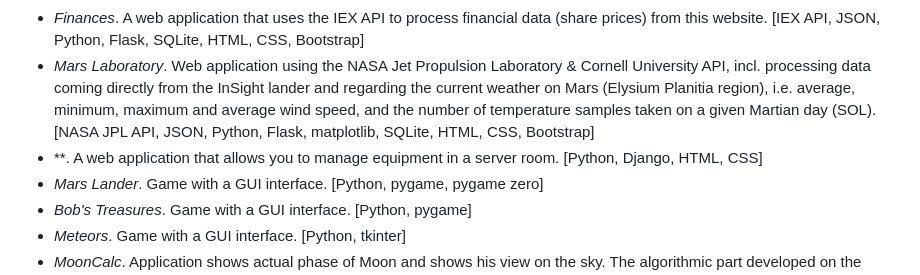
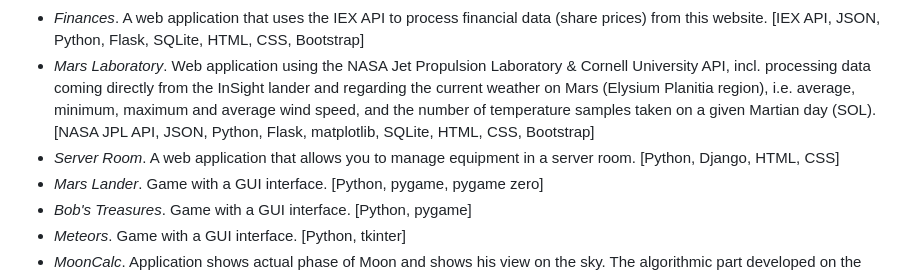
Before and after one commit to adrianzapala/adrianzapala.github.io, a Markdown page: mpp.md, the part around the change. Rendered like a GitHub page.

Commit message:
Zmiana mpp.md

```diff
--- a/mpp.md
+++ b/mpp.md
@@ -13,7 +13,7 @@
 - *DNA*. A console program that reads data from a text file, checks the affiliation of a given DNA sequence to a specific person. [Python]
 - *Finances*. A web application that uses the IEX API to process financial data (share prices) from this website. [IEX API, JSON, Python, Flask, SQLite, HTML, CSS, Bootstrap]
 - *Mars Laboratory*. Web application using the NASA Jet Propulsion Laboratory & Cornell University API, incl. processing data coming directly from the InSight lander and regarding the current weather on Mars (Elysium Planitia region), i.e. average, minimum, maximum and average wind speed, and the number of temperature samples taken on a given Martian day (SOL). [NASA JPL API, JSON, Python, Flask, matplotlib, SQLite, HTML, CSS, Bootstrap]
-- **. A web application that allows you to manage equipment in a server room. [Python, Django, HTML, CSS]
+- *Server Room*. A web application that allows you to manage equipment in a server room. [Python, Django, HTML, CSS]
 - *Mars Lander*. Game with a GUI interface. [Python, pygame, pygame zero]
 - *Bob's Treasures*. Game with a GUI interface. [Python, pygame]
 - *Meteors*. Game with a GUI interface. [Python, tkinter]
```
